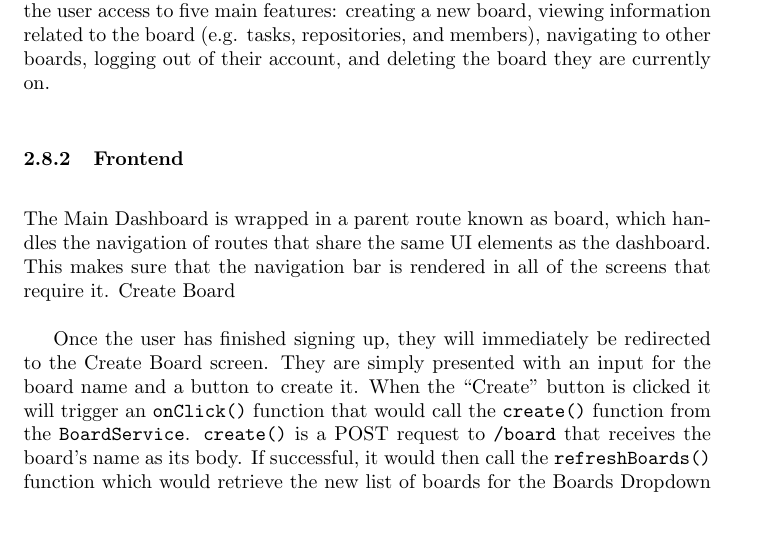
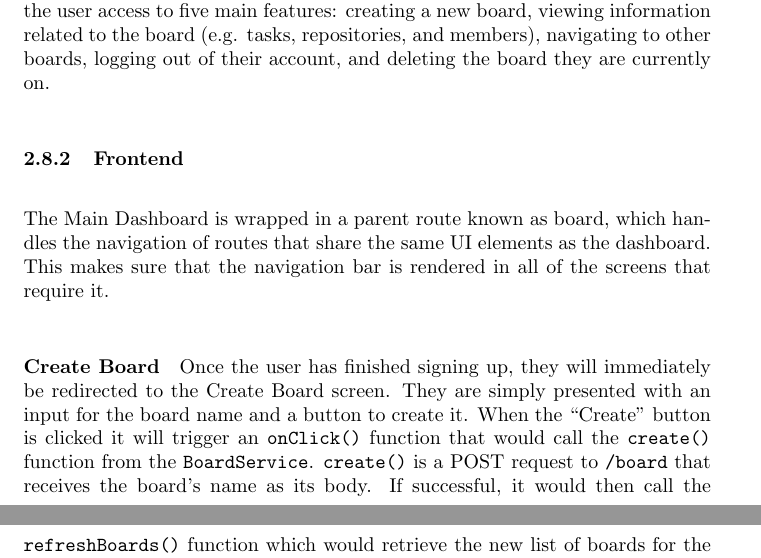
Before and after one commit to CMSC-129A-Projects/GiTrack, a LaTeX document (technical-documentation/final-project.tex): part of page 15 of 36 before the commit and two parts of pages 15 and 16 of 36 after it, the two joined at a grey line, cut so that both start at the same text, the shorter picture padded with empty space. Compiled offline with pdfLaTeX.

Commit message:
docs: update docs

```diff
--- a/technical-documentation/final-project.tex
+++ b/technical-documentation/final-project.tex
@@ -416,8 +416,9 @@ on.
 The Main Dashboard is wrapped in a parent route known as board, which handles
 the navigation of routes that share the same UI elements as the dashboard. This
 makes sure that the navigation bar is rendered in all of the screens that
-require it. Create Board
+require it.
 
+\paragraph{Create Board}
 Once the user has finished signing up, they will immediately be redirected to
 the Create Board screen. They are simply presented with an input for the board
 name and a button to create it. When the “Create” button is clicked it will
```
Also changed, not shown: technical-documentation/final-project.pdf.
